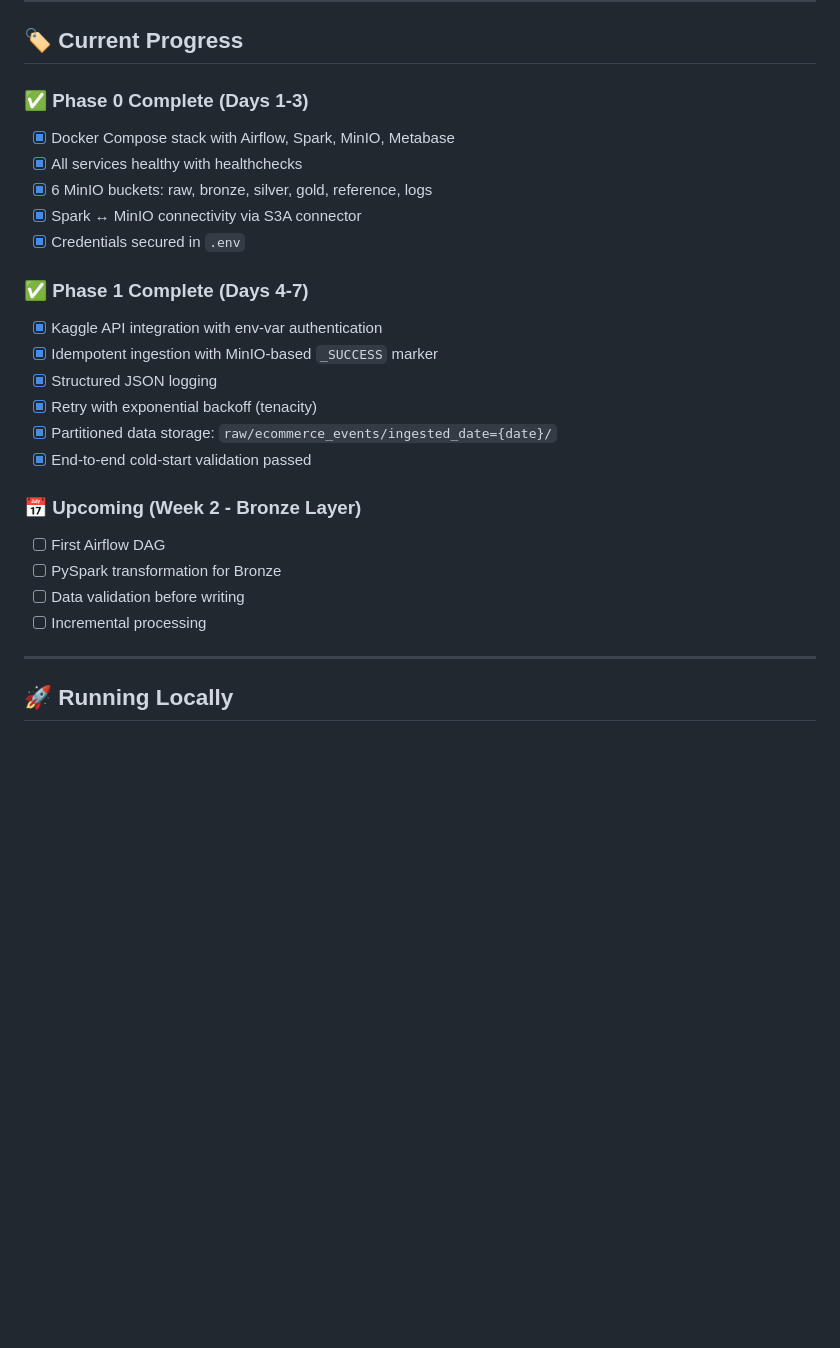
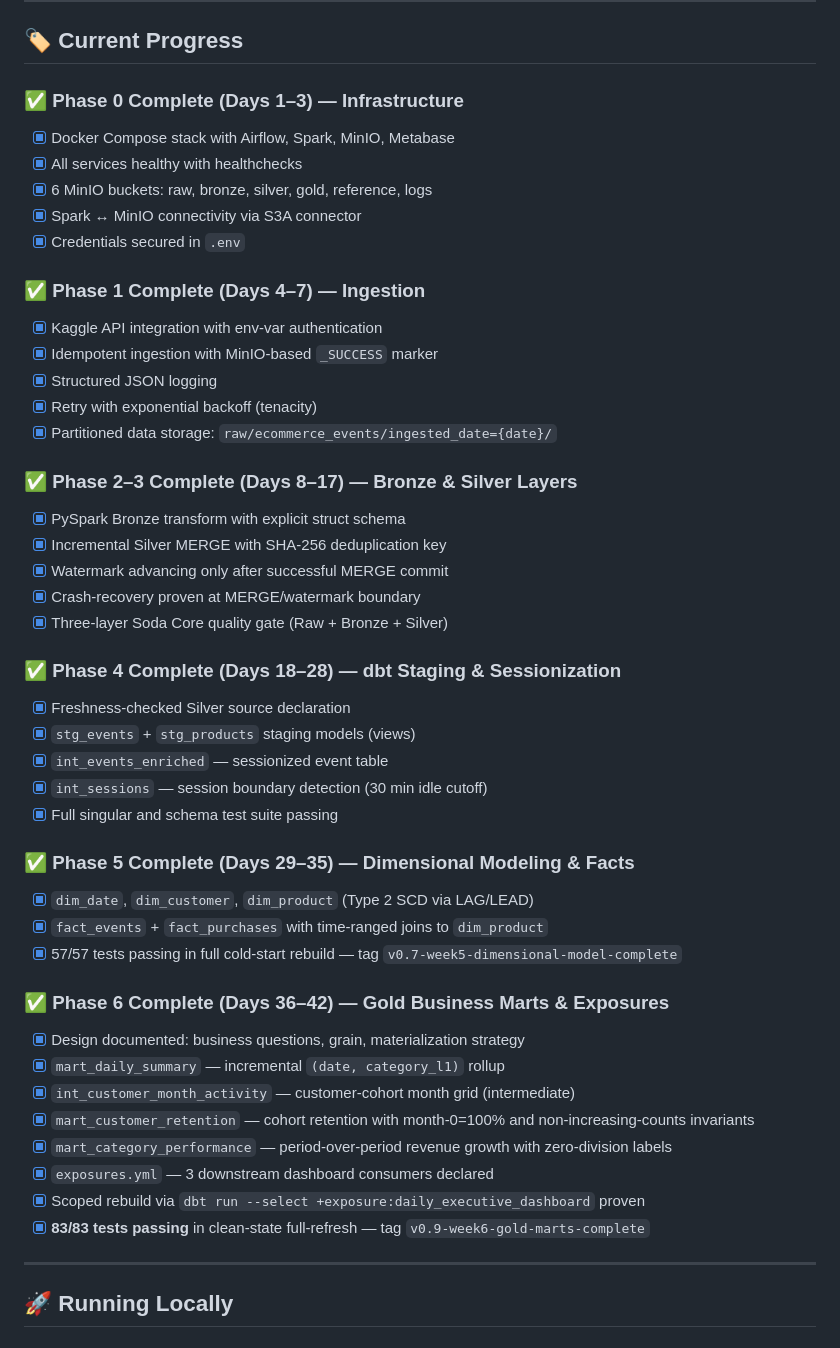
Before and after one commit to laila-kz/DataLakeHouse_project2-, a Markdown page: README.md, the part around one of its changes. Rendered like a GitHub page; blank space fills up the shorter version.

Commit message:
docs: update README and design_decisions with Week 6 Phase 6 completion summary (83/83 tests, tag v0.9)

```diff
--- a/README.md
+++ b/README.md
@@ -7,26 +7,48 @@ A complete data lakehouse implementation using MinIO (storage), Spark (compute),
 
 ## 🏷️ Current Progress
 
-### ✅ Phase 0 Complete (Days 1-3)
+### ✅ Phase 0 Complete (Days 1–3) — Infrastructure
 - [x] Docker Compose stack with Airflow, Spark, MinIO, Metabase
 - [x] All services healthy with healthchecks
 - [x] 6 MinIO buckets: raw, bronze, silver, gold, reference, logs
 - [x] Spark ↔ MinIO connectivity via S3A connector
 - [x] Credentials secured in `.env`
 
-### ✅ Phase 1 Complete (Days 4-7)
+### ✅ Phase 1 Complete (Days 4–7) — Ingestion
 - [x] Kaggle API integration with env-var authentication
 - [x] Idempotent ingestion with MinIO-based `_SUCCESS` marker
 - [x] Structured JSON logging
 - [x] Retry with exponential backoff (tenacity)
 - [x] Partitioned data storage: `raw/ecommerce_events/ingested_date={date}/`
-- [x] End-to-end cold-start validation passed
 
-### 📅 Upcoming (Week 2 - Bronze Layer)
-- [ ] First Airflow DAG
-- [ ] PySpark transformation for Bronze
-- [ ] Data validation before writing
-- [ ] Incremental processing
+### ✅ Phase 2–3 Complete (Days 8–17) — Bronze & Silver Layers
+- [x] PySpark Bronze transform with explicit struct schema
+- [x] Incremental Silver MERGE with SHA-256 deduplication key
+- [x] Watermark advancing only after successful MERGE commit
+- [x] Crash-recovery proven at MERGE/watermark boundary
+- [x] Three-layer Soda Core quality gate (Raw + Bronze + Silver)
+
+### ✅ Phase 4 Complete (Days 18–28) — dbt Staging & Sessionization
+- [x] Freshness-checked Silver source declaration
+- [x] `stg_events` + `stg_products` staging models (views)
+- [x] `int_events_enriched` — sessionized event table
+- [x] `int_sessions` — session boundary detection (30 min idle cutoff)
+- [x] Full singular and schema test suite passing
+
+### ✅ Phase 5 Complete (Days 29–35) — Dimensional Modeling & Facts
+- [x] `dim_date`, `dim_customer`, `dim_product` (Type 2 SCD via LAG/LEAD)
+- [x] `fact_events` + `fact_purchases` with time-ranged joins to `dim_product`
+- [x] 57/57 tests passing in full cold-start rebuild — tag `v0.7-week5-dimensional-model-complete`
+
+### ✅ Phase 6 Complete (Days 36–42) — Gold Business Marts & Exposures
+- [x] Design documented: business questions, grain, materialization strategy
+- [x] `mart_daily_summary` — incremental `(date, category_l1)` rollup
+- [x] `int_customer_month_activity` — customer-cohort month grid (intermediate)
+- [x] `mart_customer_retention` — cohort retention with month-0=100% and non-increasing-counts invariants
+- [x] `mart_category_performance` — period-over-period revenue growth with zero-division labels
+- [x] `exposures.yml` — 3 downstream dashboard consumers declared
+- [x] Scoped rebuild via `dbt run --select +exposure:daily_executive_dashboard` proven
+- [x] **83/83 tests passing** in clean-state full-refresh — tag `v0.9-week6-gold-marts-complete`
 
 ---
 
```
Also changed, not shown: other parts of README.md (+3 -1 lines), docs/design_decisions.md (+35 -0 lines).
